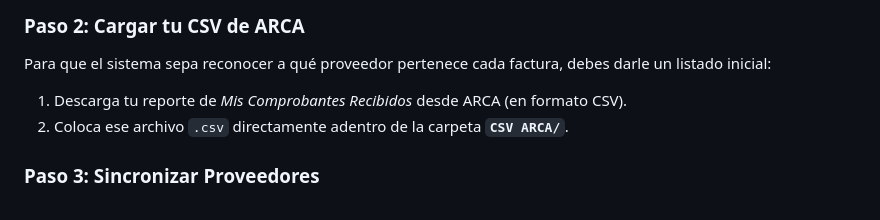
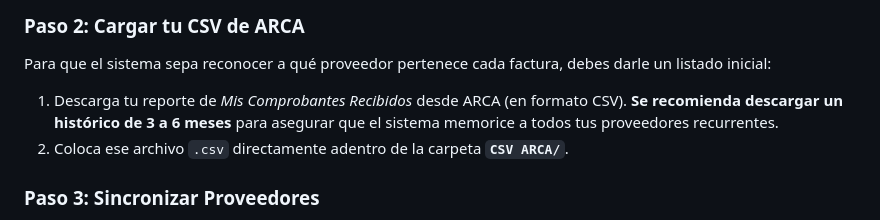
Before and after one commit to Vlaeminck/PDFWatcher, a Markdown page: README.md, the part around the change. Rendered like a GitHub page.

Commit message:
Añadida recomendación de descargar histórico de 3 a 6 meses de comprobantes de ARCA

```diff
--- a/README.md
+++ b/README.md
@@ -59,7 +59,7 @@ Este script instalará las librerías de Python requeridas y, si es posible, ins
 
 ### Paso 2: Cargar tu CSV de ARCA
 Para que el sistema sepa reconocer a qué proveedor pertenece cada factura, debes darle un listado inicial:
-1. Descarga tu reporte de *Mis Comprobantes Recibidos* desde ARCA (en formato CSV).
+1. Descarga tu reporte de *Mis Comprobantes Recibidos* desde ARCA (en formato CSV). **Se recomienda descargar un histórico de 3 a 6 meses** para asegurar que el sistema memorice a todos tus proveedores recurrentes.
 2. Coloca ese archivo `.csv` directamente adentro de la carpeta **`CSV ARCA/`**.
 
 ### Paso 3: Sincronizar Proveedores
```
